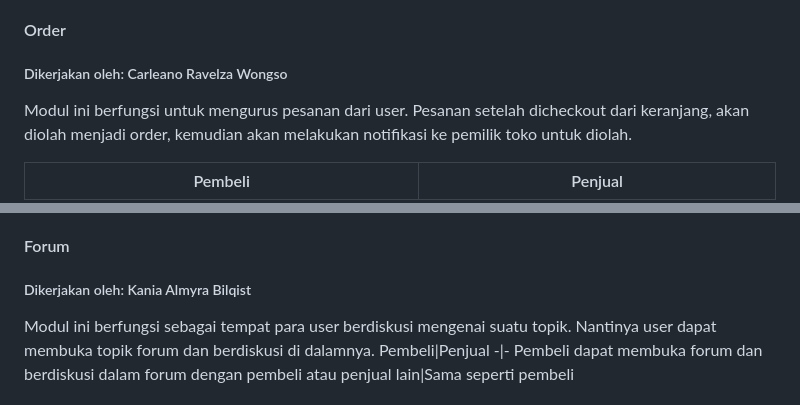
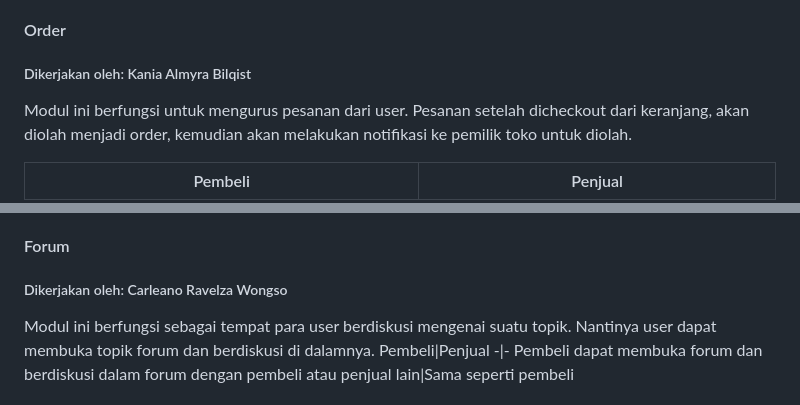
Before and after one commit to PBP-Genap-2023-2024-A2/academeats, a Markdown page: README.md, 2 parts joined by grey strips. Drawn GitHub-style.

```diff
--- a/README.md
+++ b/README.md
@@ -49,7 +49,7 @@ Pembeli|Penjual
 Pembeli dapat memasukkan makanan-makanan yang akan dibeli ke keranjang| Penjual tidak memiliki fitur keranjang
 
 #### Order
-##### Dikerjakan oleh: Carleano Ravelza Wongso
+##### Dikerjakan oleh: Kania Almyra Bilqist
 Modul ini berfungsi untuk mengurus pesanan dari user. Pesanan setelah dicheckout dari keranjang, akan diolah menjadi order, kemudian akan melakukan notifikasi ke pemilik toko untuk diolah.
 
 Pembeli|Penjual
@@ -66,7 +66,7 @@ Pembeli dapat memberikan review terhadap makanan yang baru saja diorder|Penjual
 
 
 #### Forum
-##### Dikerjakan oleh: Kania Almyra Bilqist
+##### Dikerjakan oleh: Carleano Ravelza Wongso
 Modul ini berfungsi sebagai tempat para user berdiskusi mengenai suatu topik. Nantinya user dapat membuka topik forum dan berdiskusi di dalamnya.
 Pembeli|Penjual
 -|-
```
